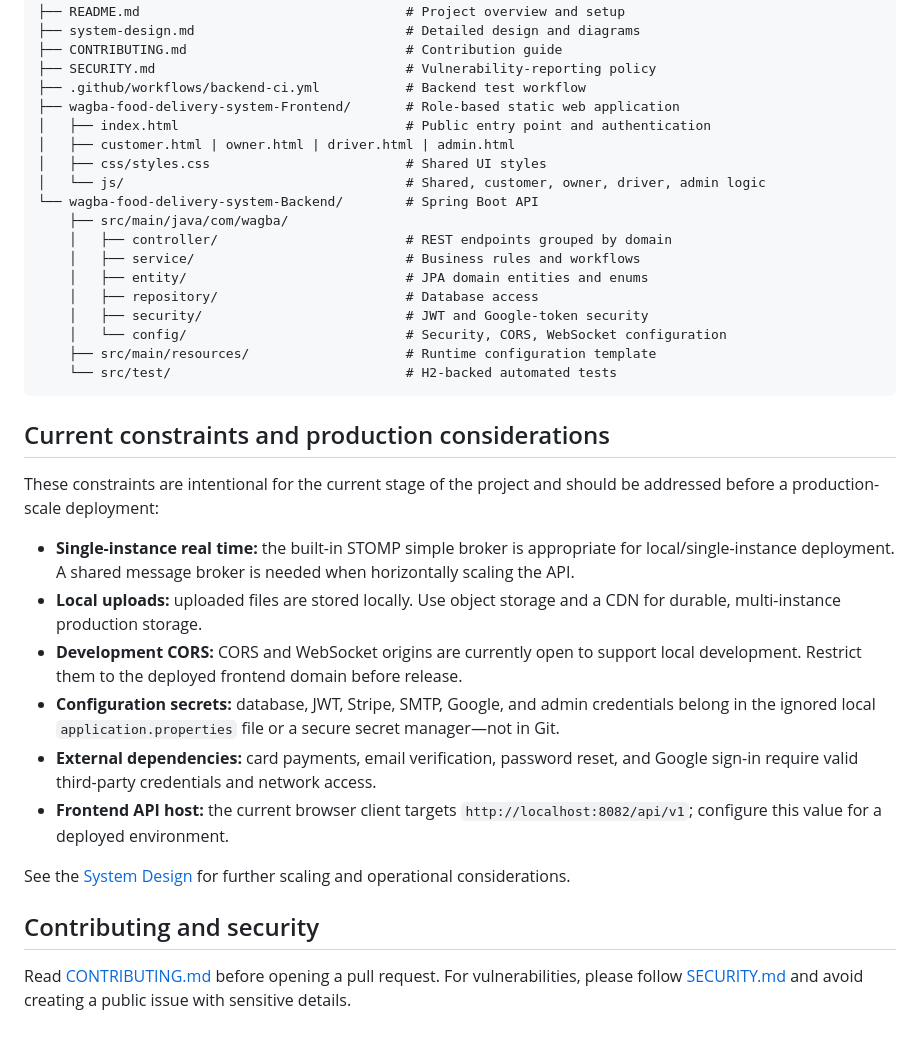
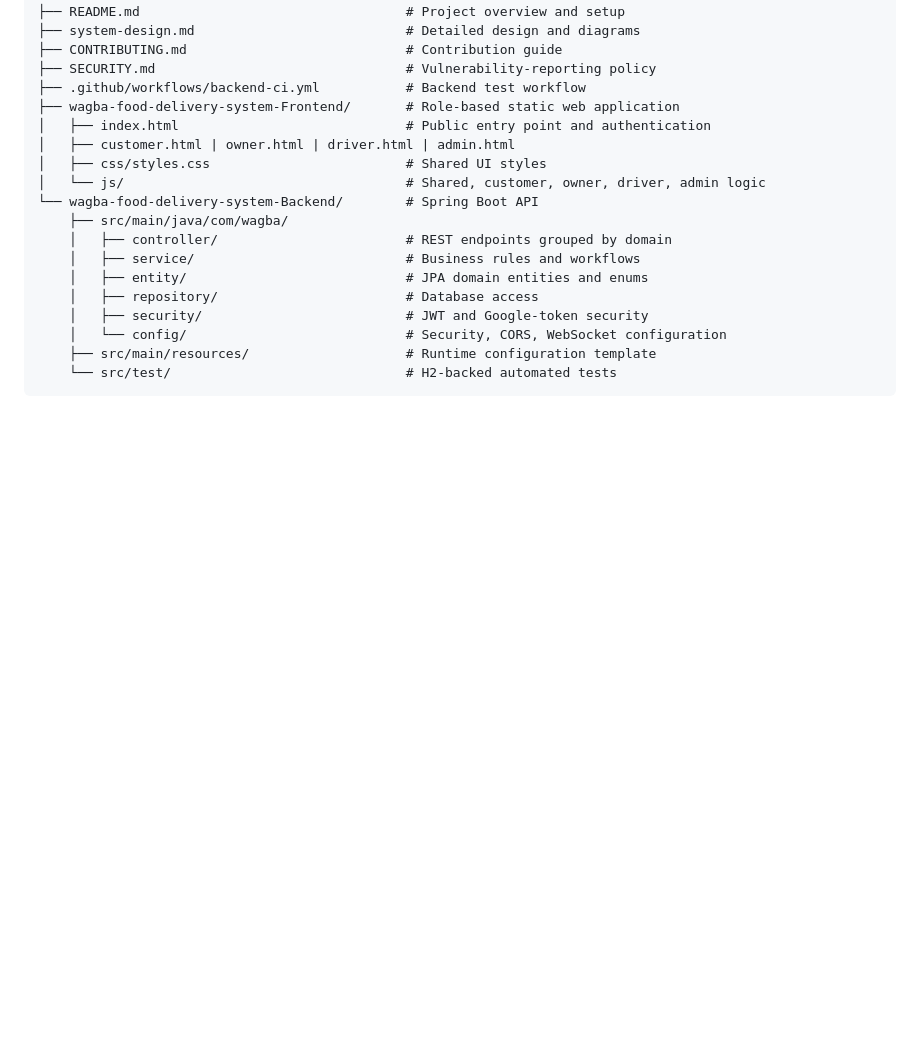
Before and after one commit to Basem0/Wagba-Food-Delivery-System, a Markdown page: README.md, the part around the change. Rendered like a GitHub page; blank space fills up the shorter version.

````diff
--- a/README.md
+++ b/README.md
@@ -84,20 +84,3 @@ The full high-level design, including domain services and the order-state flow,
     ├── src/main/resources/                    # Runtime configuration template
     └── src/test/                              # H2-backed automated tests
 ```
-
-## Current constraints and production considerations
-
-These constraints are intentional for the current stage of the project and should be addressed before a production-scale deployment:
-
-- **Single-instance real time:** the built-in STOMP simple broker is appropriate for local/single-instance deployment. A shared message broker is needed when horizontally scaling the API.
-- **Local uploads:** uploaded files are stored locally. Use object storage and a CDN for durable, multi-instance production storage.
-- **Development CORS:** CORS and WebSocket origins are currently open to support local development. Restrict them to the deployed frontend domain before release.
-- **Configuration secrets:** database, JWT, Stripe, SMTP, Google, and admin credentials belong in the ignored local `application.properties` file or a secure secret manager—not in Git.
-- **External dependencies:** card payments, email verification, password reset, and Google sign-in require valid third-party credentials and network access.
-- **Frontend API host:** the current browser client targets `http://localhost:8082/api/v1`; configure this value for a deployed environment.
-
-See the [System Design](system-design.md#9-real-time-communication) for further scaling and operational considerations.
-
-## Contributing and security
-
-Read [CONTRIBUTING.md](CONTRIBUTING.md) before opening a pull request. For vulnerabilities, please follow [SECURITY.md](SECURITY.md) and avoid creating a public issue with sensitive details.
````
